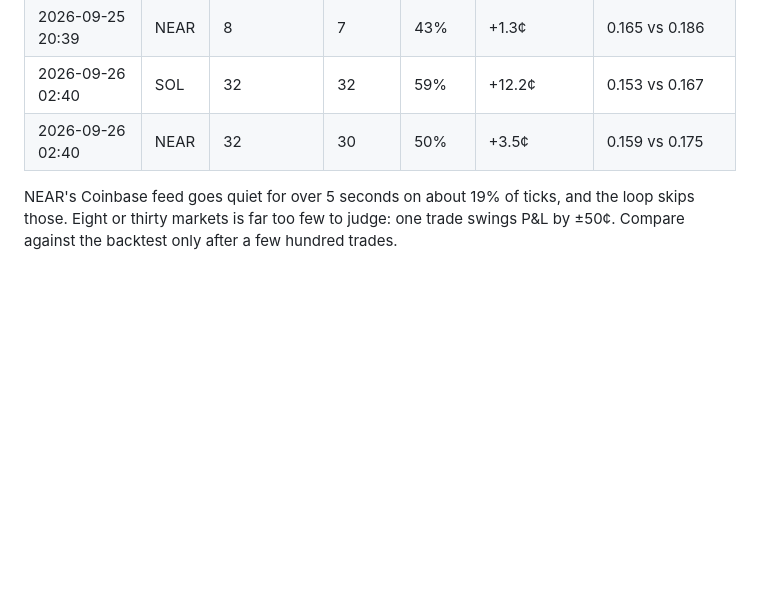
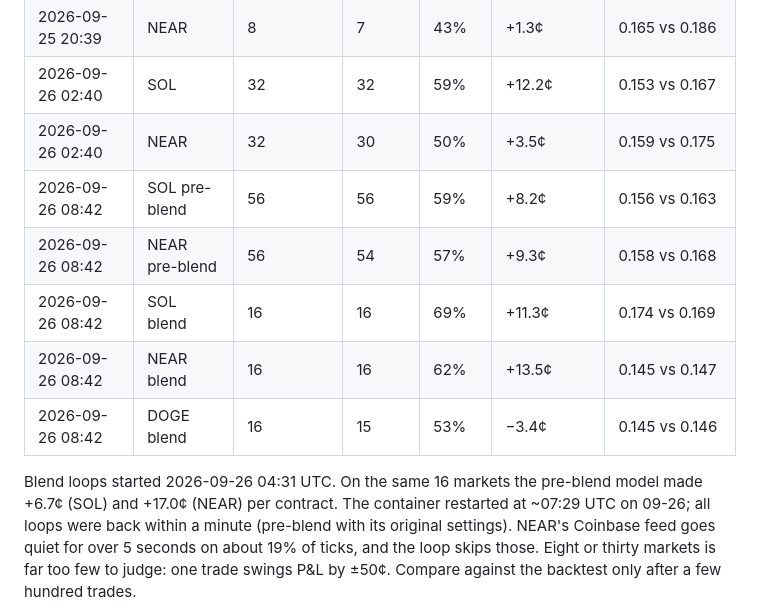
Before and after one commit to kr1216/git-clone-https-github.com-elebumm-RedditVideoMakerBot.git-cd-RedditVideoMakerBot, a Markdown page: docs/vixyvault-analysis.md, the part around the change. GitHub-like rendering; blank space fills up the shorter version.

Commit message:
Record 08:42 UTC paper results: pre-blend vs blend
Co-Authored-By: Claude Opus 5.5 <noreply@anthropic.com>
Claude-Session: https://claude.ai/code/session_01N3oXWhHLcEiNSWwcUhmkhJ

```diff
--- a/docs/vixyvault-analysis.md
+++ b/docs/vixyvault-analysis.md
@@ -258,7 +258,15 @@ Rows up to 2026-09-26 02:40 are the pre-blend model (SOL 1.0×/4¢, NEAR 1.0×/7
 | 2026-09-25 20:39 | NEAR | 8 | 7 | 43% | +1.3¢ | 0.165 vs 0.186 |
 | 2026-09-26 02:40 | SOL | 32 | 32 | 59% | +12.2¢ | 0.153 vs 0.167 |
 | 2026-09-26 02:40 | NEAR | 32 | 30 | 50% | +3.5¢ | 0.159 vs 0.175 |
+| 2026-09-26 08:42 | SOL pre-blend | 56 | 56 | 59% | +8.2¢ | 0.156 vs 0.163 |
+| 2026-09-26 08:42 | NEAR pre-blend | 56 | 54 | 57% | +9.3¢ | 0.158 vs 0.168 |
+| 2026-09-26 08:42 | SOL blend | 16 | 16 | 69% | +11.3¢ | 0.174 vs 0.169 |
+| 2026-09-26 08:42 | NEAR blend | 16 | 16 | 62% | +13.5¢ | 0.145 vs 0.147 |
+| 2026-09-26 08:42 | DOGE blend | 16 | 15 | 53% | −3.4¢ | 0.145 vs 0.146 |
 
+Blend loops started 2026-09-26 04:31 UTC. On the same 16 markets the pre-blend model made
++6.7¢ (SOL) and +17.0¢ (NEAR) per contract. The container restarted at ~07:29 UTC on
+09-26; all loops were back within a minute (pre-blend with its original settings).
 NEAR's Coinbase feed goes quiet for over 5 seconds on about 19% of ticks, and the loop skips those.
 Eight or thirty markets is far too few to judge: one trade swings P&L by ±50¢. Compare against
 the backtest only after a few hundred trades.
```
